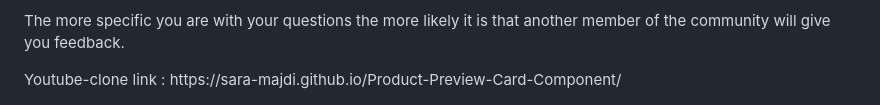
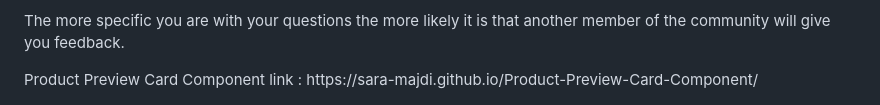
Before and after one commit to Sara-Majdi/Product-Preview-Card-Component, a Markdown page: README.md, the part around the change. Rendered like a GitHub page.

```diff
--- a/README.md
+++ b/README.md
@@ -86,6 +86,6 @@ The more specific you are with your questions the more likely it is that another
 
 </br>
 </br>
-Youtube-clone link :
+Product Preview Card Component link :
 </br>
 https://sara-majdi.github.io/Product-Preview-Card-Component/
```
